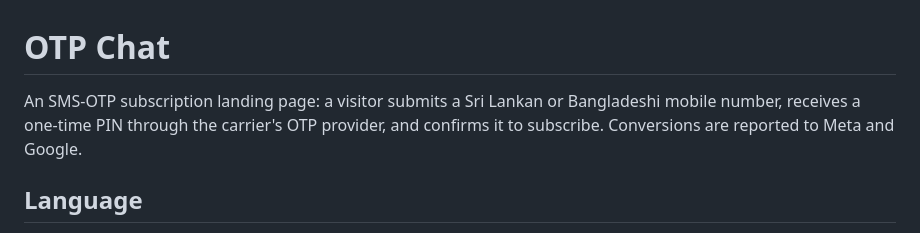
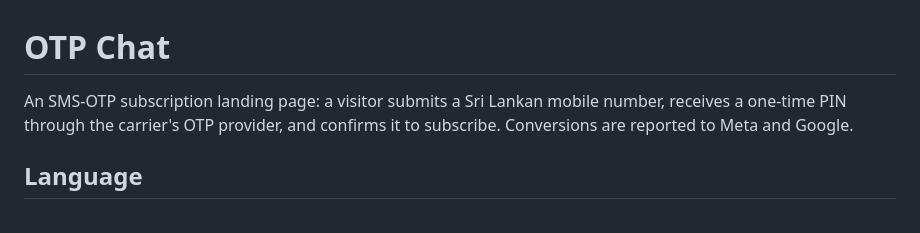
Before and after one commit to Cbarua/otp-chat-refactor, a Markdown page: GLOSSARY.md, the part around the change. Drawn GitHub-style.

```diff
--- a/GLOSSARY.md
+++ b/GLOSSARY.md
@@ -1,6 +1,6 @@
 # OTP Chat
 
-An SMS-OTP subscription landing page: a visitor submits a Sri Lankan or Bangladeshi mobile number, receives a one-time PIN through the carrier's OTP provider, and confirms it to subscribe. Conversions are reported to Meta and Google.
+An SMS-OTP subscription landing page: a visitor submits a Sri Lankan mobile number, receives a one-time PIN through the carrier's OTP provider, and confirms it to subscribe. Conversions are reported to Meta and Google.
 
 ## Language
 
```
Also changed, not shown: CLAUDE.md (+1 -1 lines), docs/user_stories.md (added, +227 -0 lines).
